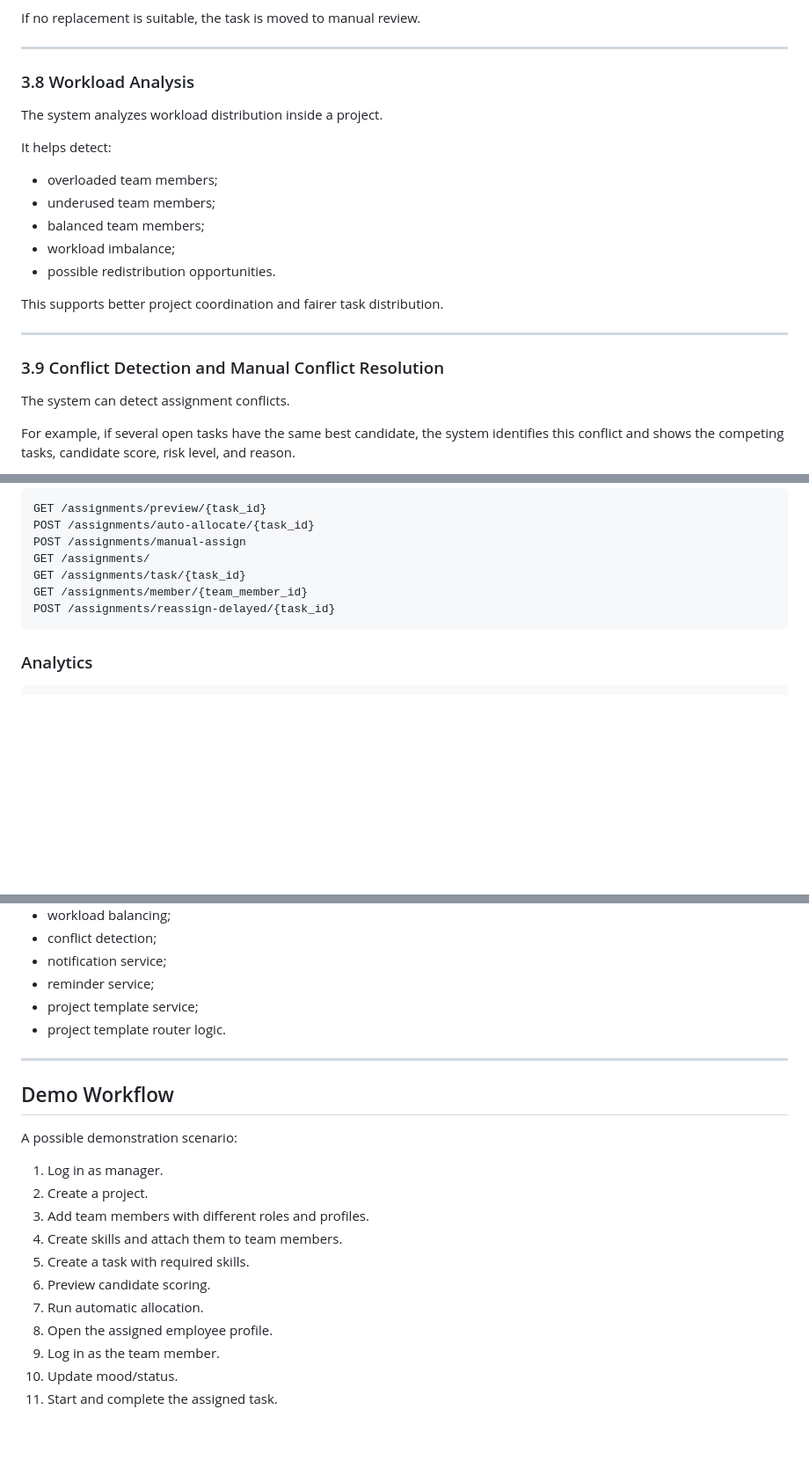
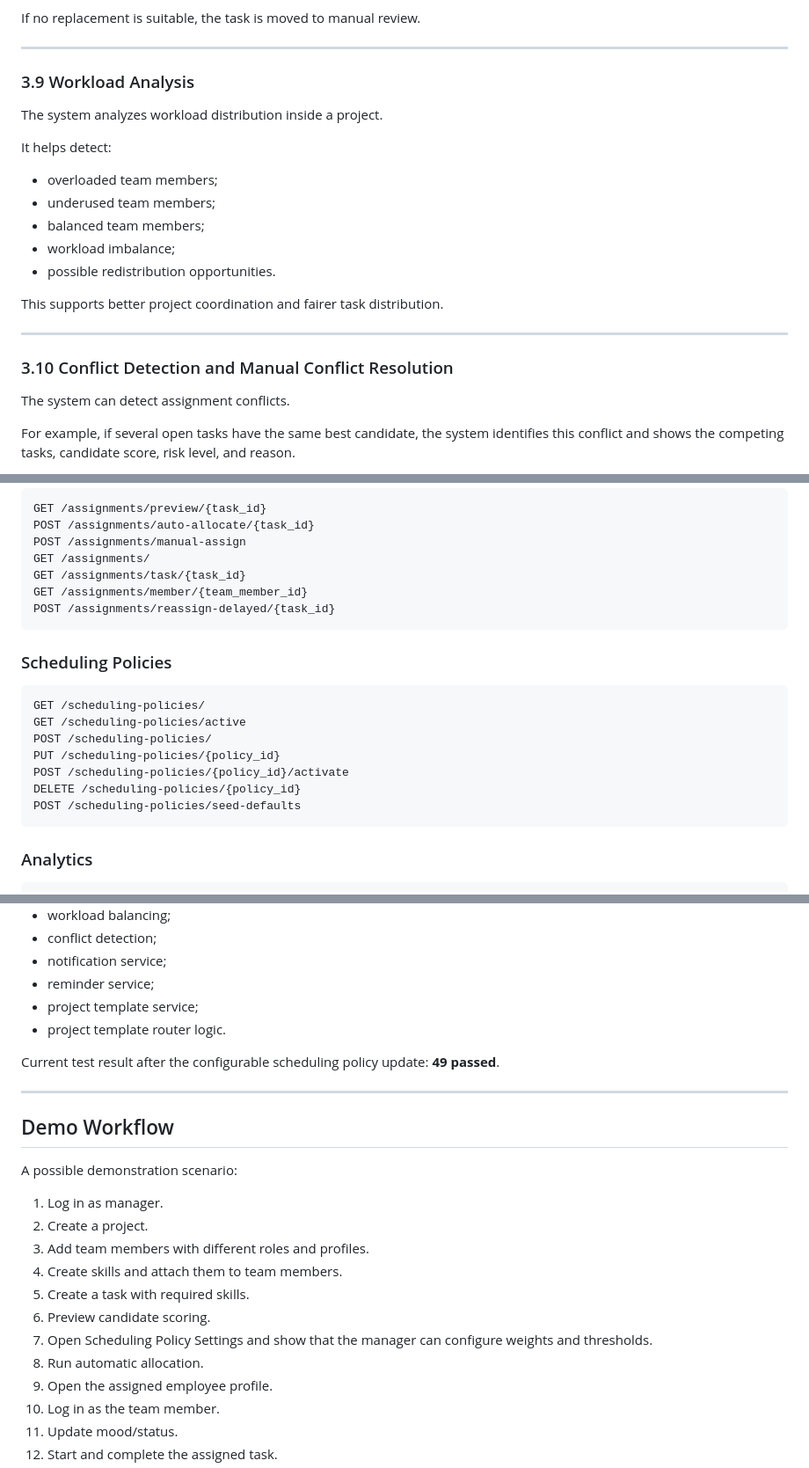
Before and after one commit to astannnn/task-allocation-assistant, a Markdown page: README.md, 3 parts joined by grey strips. Shown at 88% size. Rendered like a GitHub page; blank space fills up the shorter version.

````diff
--- a/README.md
+++ b/README.md
@@ -370,7 +419,7 @@ If no replacement is suitable, the task is moved to manual review.
 
 ---
 
-### 3.8 Workload Analysis
+### 3.9 Workload Analysis
 
 The system analyzes workload distribution inside a project.
 
@@ -386,7 +435,7 @@ This supports better project coordination and fairer task distribution.
 
 ---
 
-### 3.9 Conflict Detection and Manual Conflict Resolution
+### 3.10 Conflict Detection and Manual Conflict Resolution
 
 The system can detect assignment conflicts.
 
@@ -638,6 +689,18 @@ GET /assignments/member/{team_member_id}
 POST /assignments/reassign-delayed/{task_id}
 ```
 
+### Scheduling Policies
+
+```http
+GET /scheduling-policies/
+GET /scheduling-policies/active
+POST /scheduling-policies/
+PUT /scheduling-policies/{policy_id}
+POST /scheduling-policies/{policy_id}/activate
+DELETE /scheduling-policies/{policy_id}
+POST /scheduling-policies/seed-defaults
+```
+
 ### Analytics
 
 ```http
@@ -853,6 +920,8 @@ The project includes automated tests for:
 - project template service;
 - project template router logic.
 
+Current test result after the configurable scheduling policy update: **49 passed**.
+
 ---
 
 ## Demo Workflow
@@ -865,7 +934,8 @@ A possible demonstration scenario:
 4. Create skills and attach them to team members.
 5. Create a task with required skills.
 6. Preview candidate scoring.
-7. Run automatic allocation.
+7. Open Scheduling Policy Settings and show that the manager can configure weights and thresholds.
+8. Run automatic allocation.
 8. Open the assigned employee profile.
 9. Log in as the team member.
 10. Update mood/status.
````
Also changed, not shown: other parts of README.md (+66 -9 lines).
